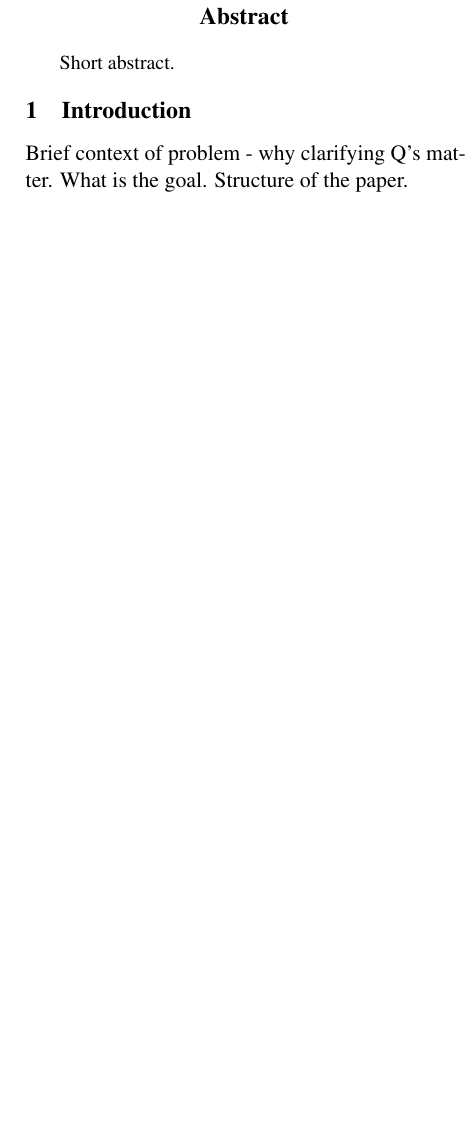
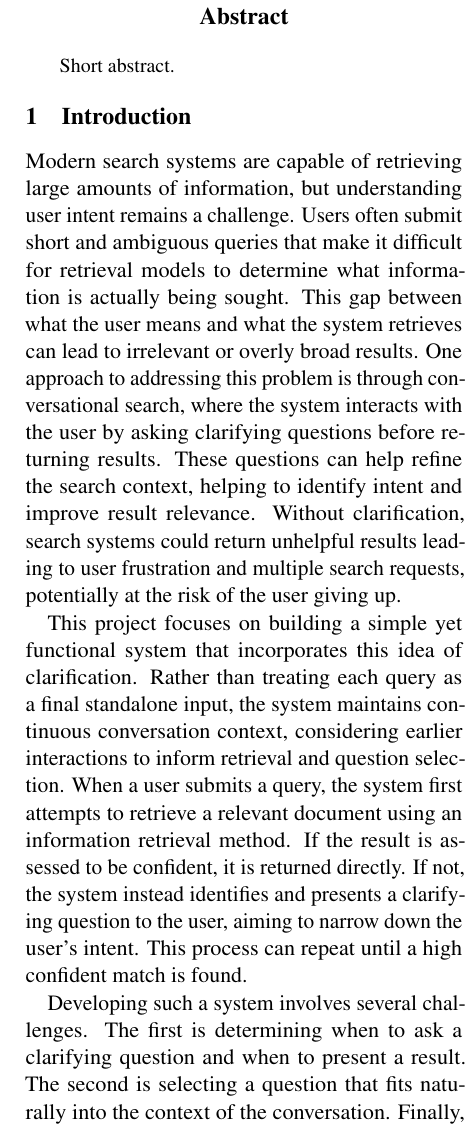
Before and after one commit to Crimson-Scot96/Conversational-AI, a LaTeX paper (report/set10120_cw2_report.tex): part of one column of page 1 of 3 before the commit and part of one column of page 1 of 4 after it, cut so that both start at the same text, the shorter picture padded with empty space. Compiled offline with pdfLaTeX.

Commit message:
Introduction written in draft - ready for review.

```diff
--- a/report/set10120_cw2_report.tex
+++ b/report/set10120_cw2_report.tex
@@ -37,9 +37,15 @@ Short abstract.
 
 
 \section{Introduction}
-Brief context of problem - why clarifying Q's matter.
-What is the goal.
-Structure of the paper.
+Modern search systems are capable of retrieving large amounts of information, but understanding user intent remains a challenge. Users often submit short and ambiguous queries that make it difficult for retrieval models to determine what information is actually being sought. This gap between what the user means and what the system retrieves can lead to irrelevant or overly broad results. One approach to addressing this problem is through conversational search, where the system interacts with the user by asking clarifying questions before returning results. These questions can help refine the search context, helping to identify intent and improve result relevance. Without clarification, search systems could return unhelpful results leading to user frustration and multiple search requests, potentially at the risk of the user giving up.
+
+This project focuses on building a simple yet functional system that incorporates this idea of clarification. Rather than treating each query as a final standalone input, the system maintains continuous conversation context, considering earlier interactions to inform retrieval and question selection. When a user submits a query, the system first attempts to retrieve a relevant document using an information retrieval method. If the result is assessed to be confident, it is returned directly. If not, the system instead identifies and presents a clarifying question to the user, aiming to narrow down the user's intent. This process can repeat until a high confident match is found.
+
+Developing such a system involves several challenges. The first is determining when to ask a clarifying question and when to present a result. The second is selecting a question that fits naturally into the context of the conversation. Finally, there is the issue of developing the system with limited time and computational resources. Our system addresses these by using a modular architecture with separate components handling retrieval, ranking, and dialogue flow. Clarification decisions are made based on a confidence score from a BM25 retrieval module. If the score is low, a Sentence-BERT (SBERT) model, fine-tuned on multi-turn conversations, is used to select the most suitable clarifying question from a predefined set.
+
+The use of Rasa as the dialogue manager allows us to handle user inputs, manage context history, and direct the flow between modules in a structured way. Each query and response pair is stored as part of a conversation string, which provides context for both the retrieval and question ranking modules. The final system is deliberately kept lightweight to make development manageable whilst supporting clear functionality and reliable testing within the project's constraints.
+
+The remainder of this paper is structured as follows. Section 2 presents related work that informed development. Section 3 explains the system architecture and implementation. Section 4 outlines the evaluation process, whilst Section 5 discusses the system's behaviour and limitations. Section 6 concludes the report and suggests areas for further work.
 
 \section{Related Work}
 This project was motivated by recent studies in conversational search, particularly where ambiguity in user queries is addressed by asking clarifying questions. Across the discussed literature, it is commonly noted that users often struggle to express their intent clearly in a single query. Moreover, it is found that even simple follow up questions can help search systems return more relevant results. Whilst our system simplifies many of the models used in previous work, it is inspired by several of their core ideas, adapting them to be lightweight for demonstration purposes and time constraints.
```
Also changed, not shown: report/set10120_cw2_report.pdf.
